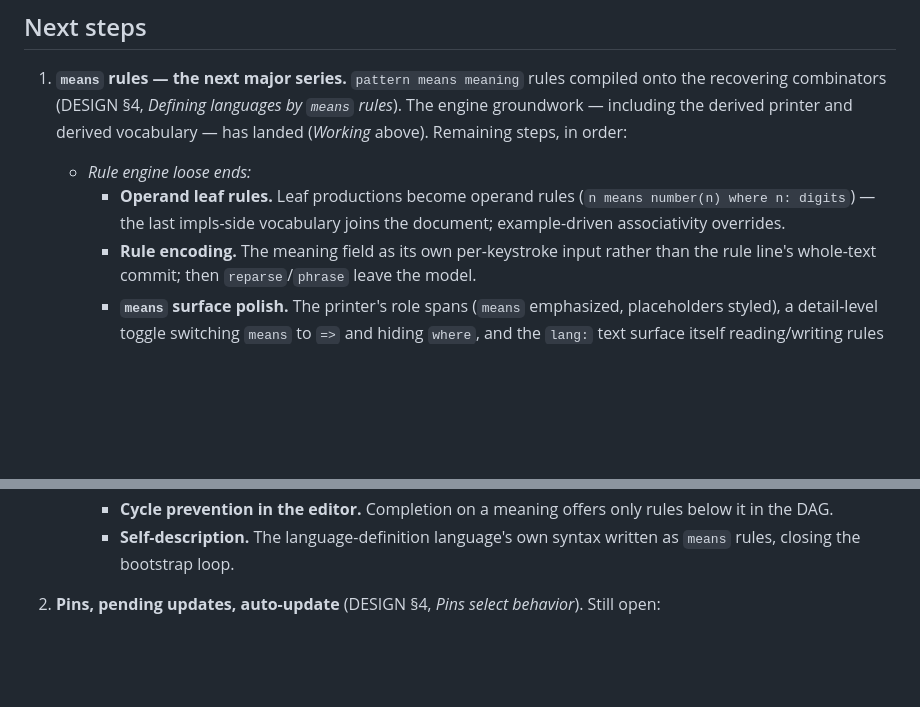
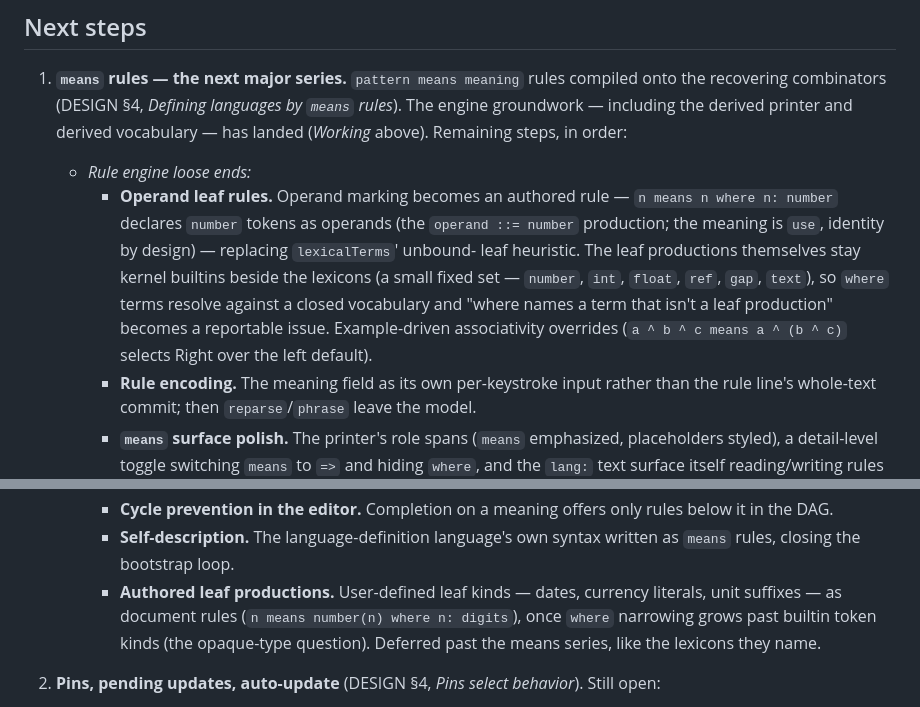
Before and after one commit to zynque/opelan, a Markdown page: STATUS.md, 2 parts joined by grey strips. GitHub-like rendering; blank space fills up the shorter version.

Commit message:
clarification of leaf rules in status

```diff
--- a/STATUS.md
+++ b/STATUS.md
@@ -234,10 +234,17 @@ Each item is described in the cited `DESIGN.md` section.
    above). Remaining steps, in order:
 
    - *Rule engine loose ends:*
-     - **Operand leaf rules.** Leaf productions become operand rules
-       (`n means number(n) where n: digits`) — the last impls-side
-       vocabulary joins the document; example-driven associativity
-       overrides.
+     - **Operand leaf rules.** Operand marking becomes an authored
+       rule — `n means n where n: number` declares `number` tokens as
+       operands (the `operand ::= number` production; the meaning is
+       `use`, identity by design) — replacing `lexicalTerms`' unbound-
+       leaf heuristic. The leaf productions themselves stay kernel
+       builtins beside the lexicons (a small fixed set — `number`,
+       `int`, `float`, `ref`, `gap`, `text`), so `where` terms resolve
+       against a closed vocabulary and "where names a term that isn't
+       a leaf production" becomes a reportable issue. Example-driven
+       associativity overrides (`a ^ b ^ c means a ^ (b ^ c)` selects
+       Right over the left default).
      - **Rule encoding.** The meaning field as its own per-keystroke
        input rather than the rule line's whole-text commit; then
        `reparse`/`phrase` leave the model.
@@ -286,6 +293,11 @@ Each item is described in the cited `DESIGN.md` section.
        offers only rules below it in the DAG.
      - **Self-description.** The language-definition language's own
        syntax written as `means` rules, closing the bootstrap loop.
+     - **Authored leaf productions.** User-defined leaf kinds —
+       dates, currency literals, unit suffixes — as document rules
+       (`n means number(n) where n: digits`), once `where` narrowing
+       grows past builtin token kinds (the opaque-type question).
+       Deferred past the means series, like the lexicons they name.
 2. **Pins, pending updates, auto-update** (DESIGN §4, *Pins select
    behavior*). Still open:
 
```
